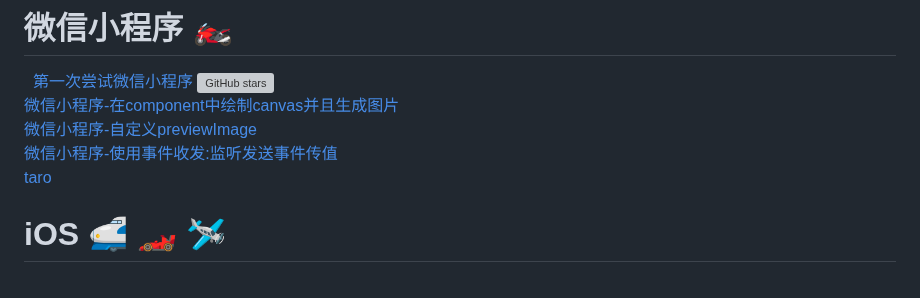
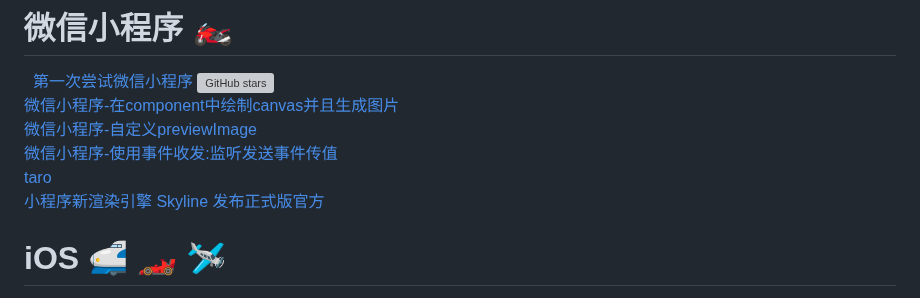
Before and after one commit to shaoting0730/mobile-learn, a Markdown page: README.md, the part around the change. GitHub-like rendering; grey boxes are pictures that could not be loaded.

```diff
--- a/README.md
+++ b/README.md
@@ -143,6 +143,7 @@ https://appycyfaqcq1951.h5.xiaoeknow.com/content_page/eyJ0eXBlIjoiMiIsInJlc291cm
    [ 微信小程序-自定义previewImage ](   https://github.com/shaoting0730/mobile-learn/tree/master/%E5%BE%AE%E4%BF%A1%E5%B0%8F%E7%A8%8B%E5%BA%8F/mini_custom_previewImage  )    <br/>
    [ 微信小程序-使用事件收发:监听发送事件传值 ](   https://github.com/shaoting0730/mobile-learn/tree/master/%E5%BE%AE%E4%BF%A1%E5%B0%8F%E7%A8%8B%E5%BA%8F/mini_event  )    <br/>
    [taro]( https://github.com/shaoting0730/mobile-learn/tree/master/%E5%BE%AE%E4%BF%A1%E5%B0%8F%E7%A8%8B%E5%BA%8F/taro )    <br/>
+   [小程序新渲染引擎 Skyline 发布正式版官方]( https://developers.weixin.qq.com/community/business/doc/0006cc112685d87e0580fb62d6180d )    <br/>
 
 
 # iOS 🚅 🏎 🛩
```
